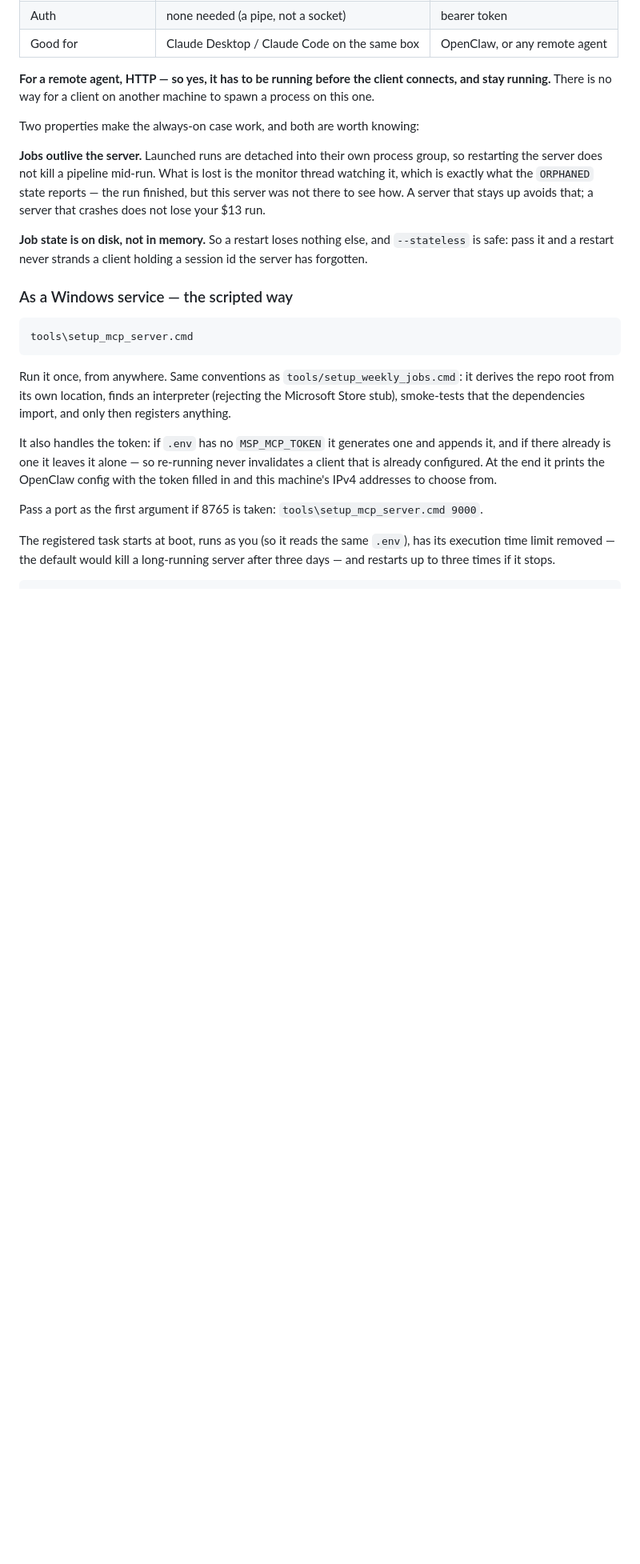
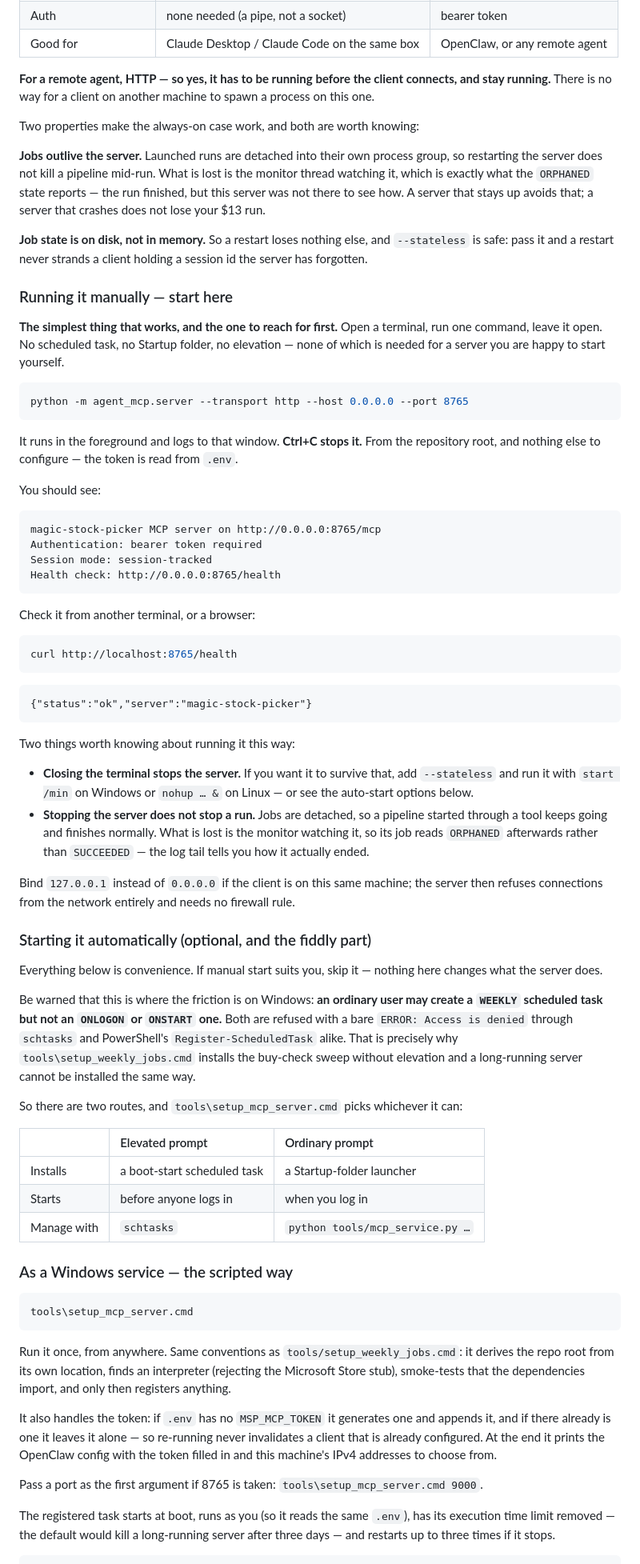
Before and after one commit to sun4github/magic-stock-picker, a Markdown page: agent_mcp/README.md, the part around one of its changes. Shown at 80% size. Drawn GitHub-style; blank space fills up the shorter version.

Commit message:
Lead the MCP docs with manual start, and say why auto-start is the hard part
Running the server by hand is one command and needs no privileges; installing it
to start on its own is where all the friction was. The README had that backwards,
documenting the service routes first and manual start as an afterthought.

Quick start now splits by where the client is -- remote gets the one-line
foreground command, local gets stdio and runs nothing at all -- and the auto-start
section is explicitly optional, opening with the constraint that caused the
trouble: Windows lets an ordinary user create a WEEKLY scheduled task but refuses
ONLOGON and ONSTART, through schtasks and Register-ScheduledTask alike. That is
why setup_weekly_jobs.cmd needs no elevation and a server cannot be installed the
same way.

Also documents the two consequences of running it in a terminal: closing the window
stops the server, and stopping the server does NOT stop a run -- jobs are detached,
so a pipeline finishes and merely reads ORPHANED afterwards.

````diff
--- a/agent_mcp/README.md
+++ b/agent_mcp/README.md
@@ -221,6 +234,71 @@ a server that crashes does not lose your $13 run.
 **Job state is on disk, not in memory.** So a restart loses nothing else, and
 `--stateless` is safe: pass it and a restart never strands a client holding a session
 id the server has forgotten.
+
+### Running it manually — start here
+
+**The simplest thing that works, and the one to reach for first.** Open a terminal,
+run one command, leave it open. No scheduled task, no Startup folder, no elevation —
+none of which is needed for a server you are happy to start yourself.
+
+```bash
+python -m agent_mcp.server --transport http --host 0.0.0.0 --port 8765
+```
+
+It runs in the foreground and logs to that window. **Ctrl+C stops it.** From the
+repository root, and nothing else to configure — the token is read from `.env`.
+
+You should see:
+
+```
+magic-stock-picker MCP server on http://0.0.0.0:8765/mcp
+Authentication: bearer token required
+Session mode: session-tracked
+Health check: http://0.0.0.0:8765/health
+```
+
+Check it from another terminal, or a browser:
+
+```bash
+curl http://localhost:8765/health
+```
+
+```
+{"status":"ok","server":"magic-stock-picker"}
+```
+
+Two things worth knowing about running it this way:
+
+- **Closing the terminal stops the server.** If you want it to survive that, add
+  `--stateless` and run it with `start /min` on Windows or `nohup … &` on Linux — or
+  see the auto-start options below.
+- **Stopping the server does not stop a run.** Jobs are detached, so a pipeline
+  started through a tool keeps going and finishes normally. What is lost is the
+  monitor watching it, so its job reads `ORPHANED` afterwards rather than
+  `SUCCEEDED` — the log tail tells you how it actually ended.
+
+Bind `127.0.0.1` instead of `0.0.0.0` if the client is on this same machine; the
+server then refuses connections from the network entirely and needs no firewall rule.
+
+### Starting it automatically (optional, and the fiddly part)
+
+Everything below is convenience. If manual start suits you, skip it — nothing here
+changes what the server does.
+
+Be warned that this is where the friction is on Windows: **an ordinary user may
+create a `WEEKLY` scheduled task but not an `ONLOGON` or `ONSTART` one.** Both are
+refused with a bare `ERROR: Access is denied` through `schtasks` and PowerShell's
+`Register-ScheduledTask` alike. That is precisely why
+`tools\setup_weekly_jobs.cmd` installs the buy-check sweep without elevation and a
+long-running server cannot be installed the same way.
+
+So there are two routes, and `tools\setup_mcp_server.cmd` picks whichever it can:
+
+| | Elevated prompt | Ordinary prompt |
+| :--- | :--- | :--- |
+| Installs | a boot-start scheduled task | a Startup-folder launcher |
+| Starts | before anyone logs in | when you log in |
+| Manage with | `schtasks` | `python tools/mcp_service.py …` |
 
 ### As a Windows service — the scripted way
 
````
Also changed, not shown: other parts of agent_mcp/README.md (+16 -3 lines).
